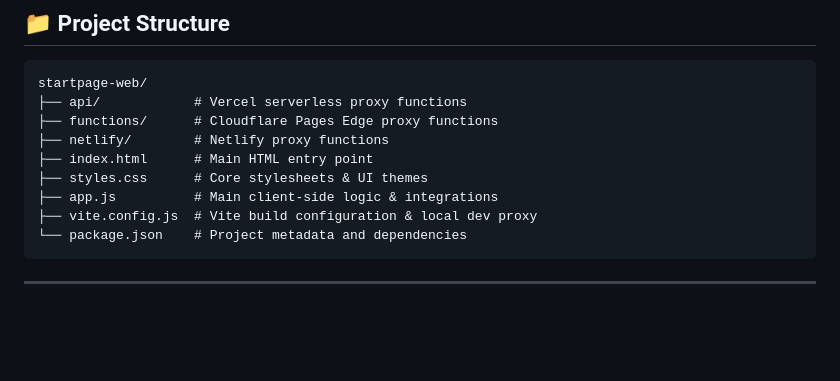
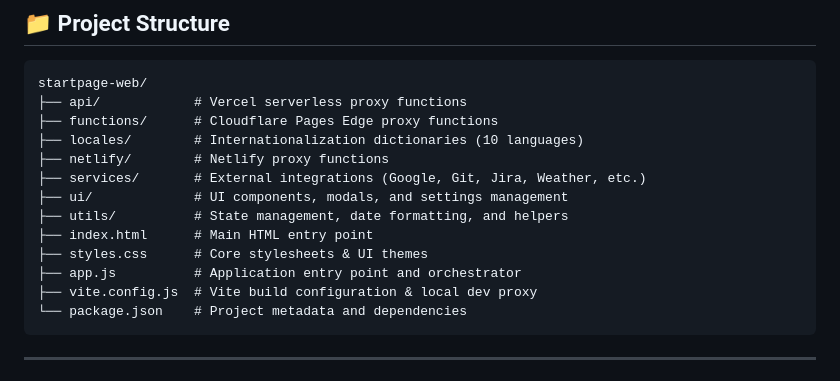
Before and after one commit to hector6872/startpage-web, a Markdown page: CONTRIBUTING.md, the part around the change. Rendered like a GitHub page; blank space fills up the shorter version.

````diff
--- a/CONTRIBUTING.md
+++ b/CONTRIBUTING.md
@@ -97,10 +97,14 @@ When submitting a Pull Request, we expect the following:
 startpage-web/
 ├── api/            # Vercel serverless proxy functions
 ├── functions/      # Cloudflare Pages Edge proxy functions
+├── locales/        # Internationalization dictionaries (10 languages)
 ├── netlify/        # Netlify proxy functions
+├── services/       # External integrations (Google, Git, Jira, Weather, etc.)
+├── ui/             # UI components, modals, and settings management
+├── utils/          # State management, date formatting, and helpers
 ├── index.html      # Main HTML entry point
 ├── styles.css      # Core stylesheets & UI themes
-├── app.js          # Main client-side logic & integrations
+├── app.js          # Application entry point and orchestrator
 ├── vite.config.js  # Vite build configuration & local dev proxy
 └── package.json    # Project metadata and dependencies
 ```
````
Also changed, not shown: README.md (+4 -2 lines).
